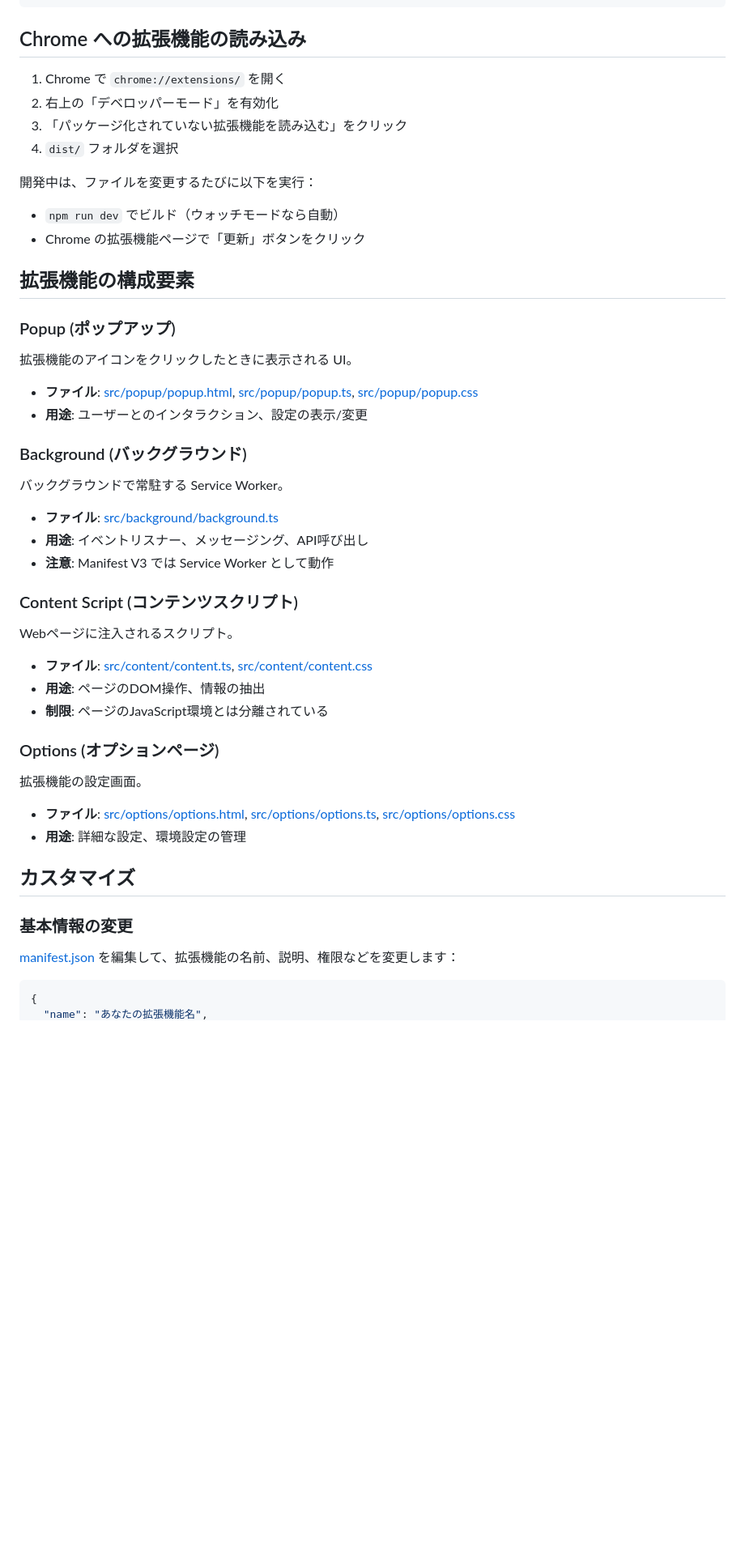
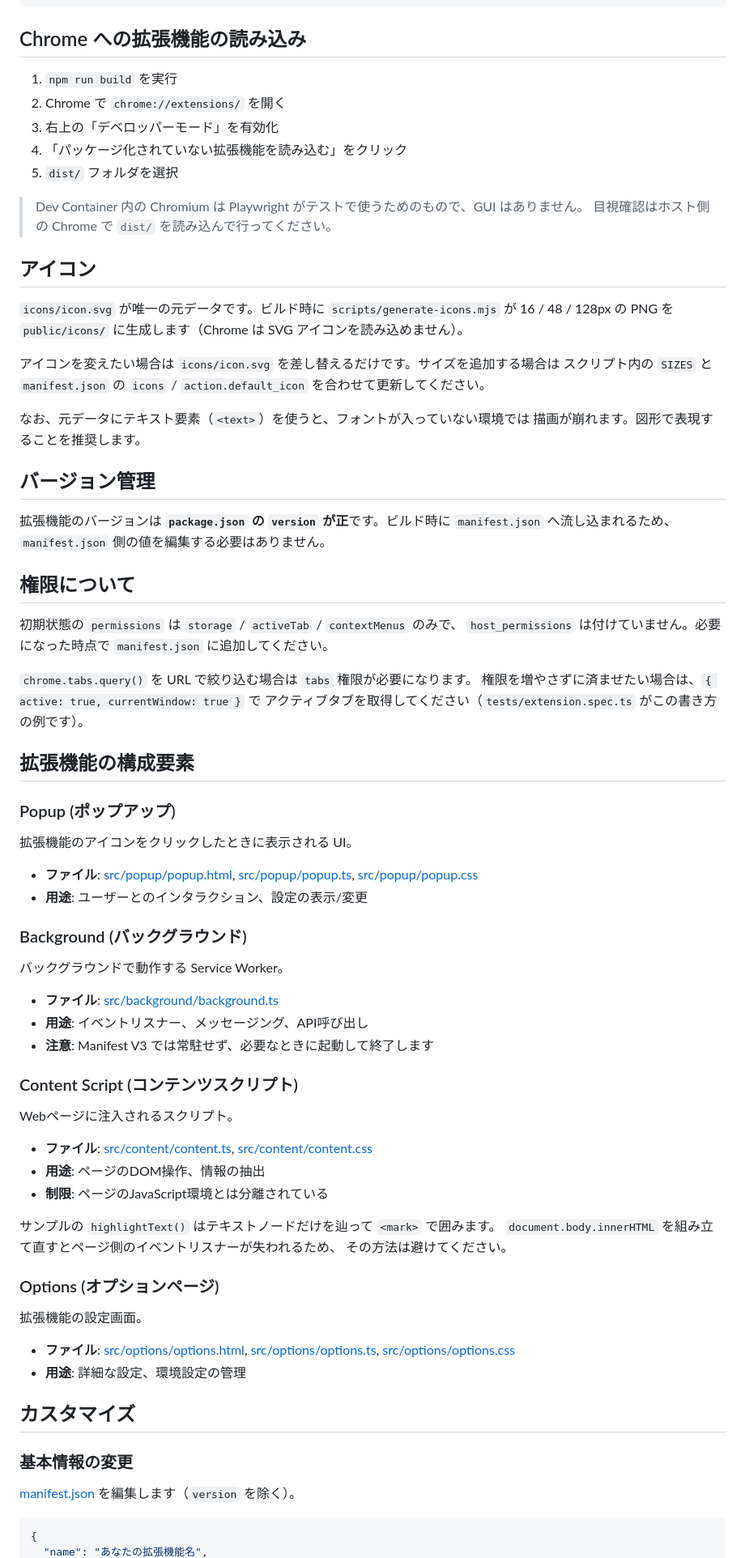
Before and after one commit to foresukecom/dev-container-template, a Markdown page: chrome-extension-enhanced/README.md, the part around one of its changes. Shown at 81% size. Drawn GitHub-style; blank space fills up the shorter version.

````diff
--- a/chrome-extension-enhanced/README.md
+++ b/chrome-extension-enhanced/README.md
@@ -130,15 +134,39 @@ npm run type-check
 
 ## Chrome への拡張機能の読み込み
 
-1. Chrome で `chrome://extensions/` を開く
-2. 右上の「デベロッパーモード」を有効化
-3. 「パッケージ化されていない拡張機能を読み込む」をクリック
-4. `dist/` フォルダを選択
+1. `npm run build` を実行
+2. Chrome で `chrome://extensions/` を開く
+3. 右上の「デベロッパーモード」を有効化
+4. 「パッケージ化されていない拡張機能を読み込む」をクリック
+5. `dist/` フォルダを選択
 
-開発中は、ファイルを変更するたびに以下を実行：
+> Dev Container 内の Chromium は Playwright がテストで使うためのもので、GUI はありません。
+> 目視確認はホスト側の Chrome で `dist/` を読み込んで行ってください。
 
-- `npm run dev` でビルド（ウォッチモードなら自動）
-- Chrome の拡張機能ページで「更新」ボタンをクリック
+## アイコン
+
+`icons/icon.svg` が唯一の元データです。ビルド時に `scripts/generate-icons.mjs` が
+16 / 48 / 128px の PNG を `public/icons/` に生成します（Chrome は SVG アイコンを読み込めません）。
+
+アイコンを変えたい場合は `icons/icon.svg` を差し替えるだけです。サイズを追加する場合は
+スクリプト内の `SIZES` と `manifest.json` の `icons` / `action.default_icon` を合わせて更新してください。
+
+なお、元データにテキスト要素（`<text>`）を使うと、フォントが入っていない環境では
+描画が崩れます。図形で表現することを推奨します。
+
+## バージョン管理
+
+拡張機能のバージョンは **`package.json` の `version` が正**です。ビルド時に
+`manifest.json` へ流し込まれるため、`manifest.json` 側の値を編集する必要はありません。
+
+## 権限について
+
+初期状態の `permissions` は `storage` / `activeTab` / `contextMenus` のみで、
+`host_permissions` は付けていません。必要になった時点で `manifest.json` に追加してください。
+
+`chrome.tabs.query()` を URL で絞り込む場合は `tabs` 権限が必要になります。
+権限を増やさずに済ませたい場合は、`{ active: true, currentWindow: true }` で
+アクティブタブを取得してください（`tests/extension.spec.ts` がこの書き方の例です）。
 
 ## 拡張機能の構成要素
 
@@ -151,11 +179,11 @@ npm run type-check
 
 ### Background (バックグラウンド)
 
-バックグラウンドで常駐する Service Worker。
+バックグラウンドで動作する Service Worker。
 
 - **ファイル**: [src/background/background.ts](src/background/background.ts)
 - **用途**: イベントリスナー、メッセージング、API呼び出し
-- **注意**: Manifest V3 では Service Worker として動作
+- **注意**: Manifest V3 では常駐せず、必要なときに起動して終了します
 
 ### Content Script (コンテンツスクリプト)
 
@@ -164,6 +192,10 @@ Webページに注入されるスクリプト。
 - **ファイル**: [src/content/content.ts](src/content/content.ts), [src/content/content.css](src/content/content.css)
 - **用途**: ページのDOM操作、情報の抽出
 - **制限**: ページのJavaScript環境とは分離されている
+
+サンプルの `highlightText()` はテキストノードだけを辿って `<mark>` で囲みます。
+`document.body.innerHTML` を組み立て直すとページ側のイベントリスナーが失われるため、
+その方法は避けてください。
 
 ### Options (オプションページ)
 
@@ -176,7 +208,7 @@ Webページに注入されるスクリプト。
 
 ### 基本情報の変更
 
-[manifest.json](manifest.json) を編集して、拡張機能の名前、説明、権限などを変更します：
+[manifest.json](manifest.json) を編集します（`version` を除く）。
 
 ```json
 {
````
Also changed, not shown: other parts of chrome-extension-enhanced/README.md (+81 -63 lines), README.md (+3 -2 lines).
